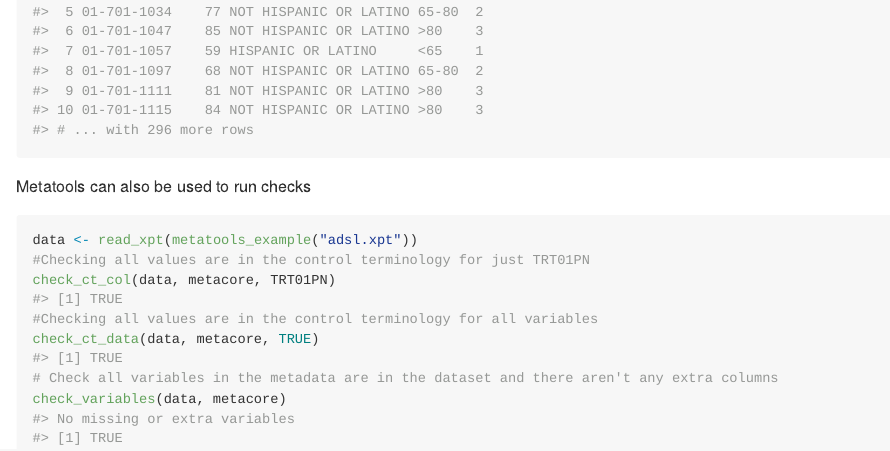
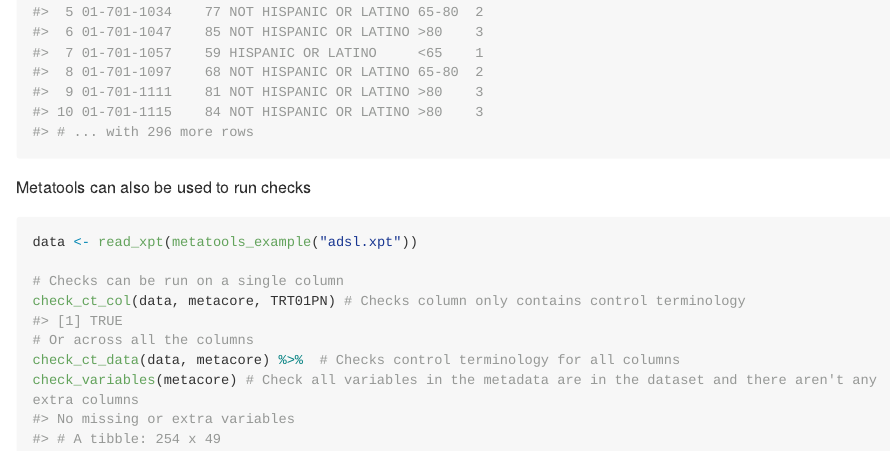
Before and after one commit to pharmaverse/metatools, an R Markdown document (README.Rmd): the page in a window 1100 px wide, from 1200 px down before the commit and from 1560 px down after it, so that both start at the same text. The pictures show the output file README.md that the author committed with the source, drawn offline in the style of GitHub; long lines of code are wrapped; badge pictures from the web are left out.

Commit message:
Updating the readme to make it easier to read

````diff
--- a/README.Rmd
+++ b/README.Rmd
@@ -62,11 +66,11 @@ build_from_derived(metacore, ds_list) %>% # To pull in columns from DM to be in
 Metatools can also be used to run checks
 ```{r}
 data <- read_xpt(metatools_example("adsl.xpt"))
-#Checking all values are in the control terminology for just TRT01PN
-check_ct_col(data, metacore, TRT01PN)
-#Checking all values are in the control terminology for all variables
-check_ct_data(data, metacore, TRUE)
-# Check all variables in the metadata are in the dataset and there aren't any extra columns
-check_variables(data, metacore)
+
+# Checks can be run on a single column
+check_ct_col(data, metacore, TRT01PN) # Checks column only contains control terminology
+# Or across all the columns
+check_ct_data(data, metacore) %>%  # Checks control terminology for all columns
+check_variables(metacore) # Check all variables in the metadata are in the dataset and there aren't any extra columns
 
 ```
````
Also changed, not shown: README.md, README.Rmd (6 more changed lines).
